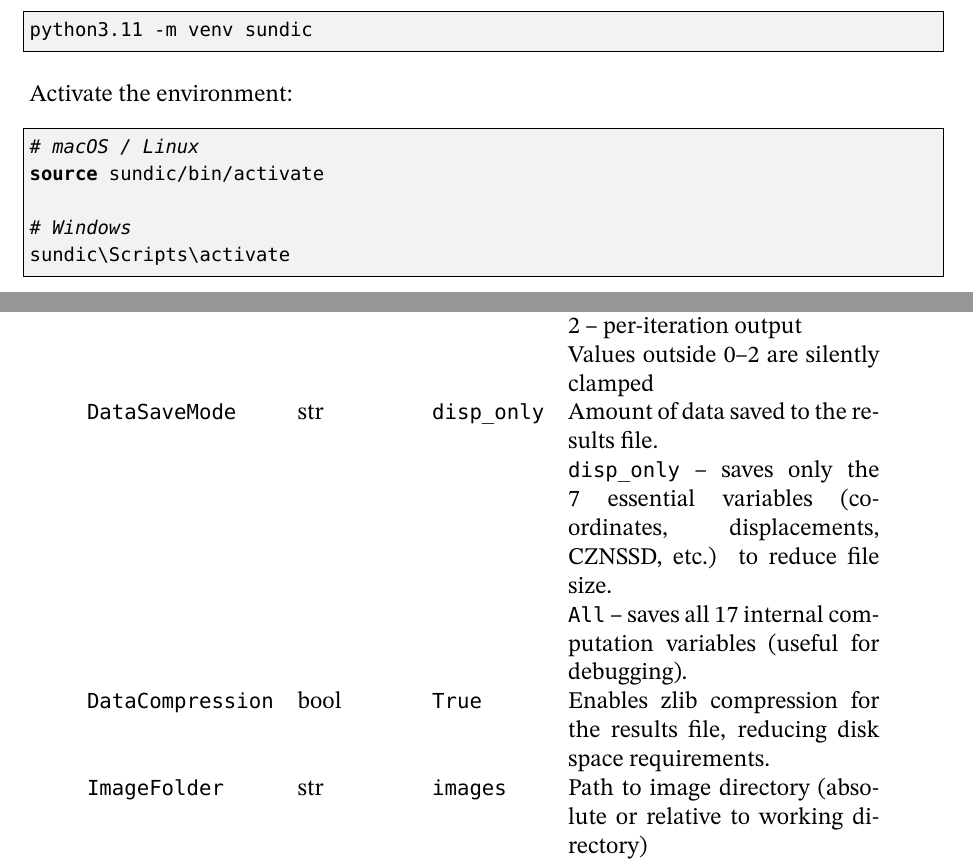
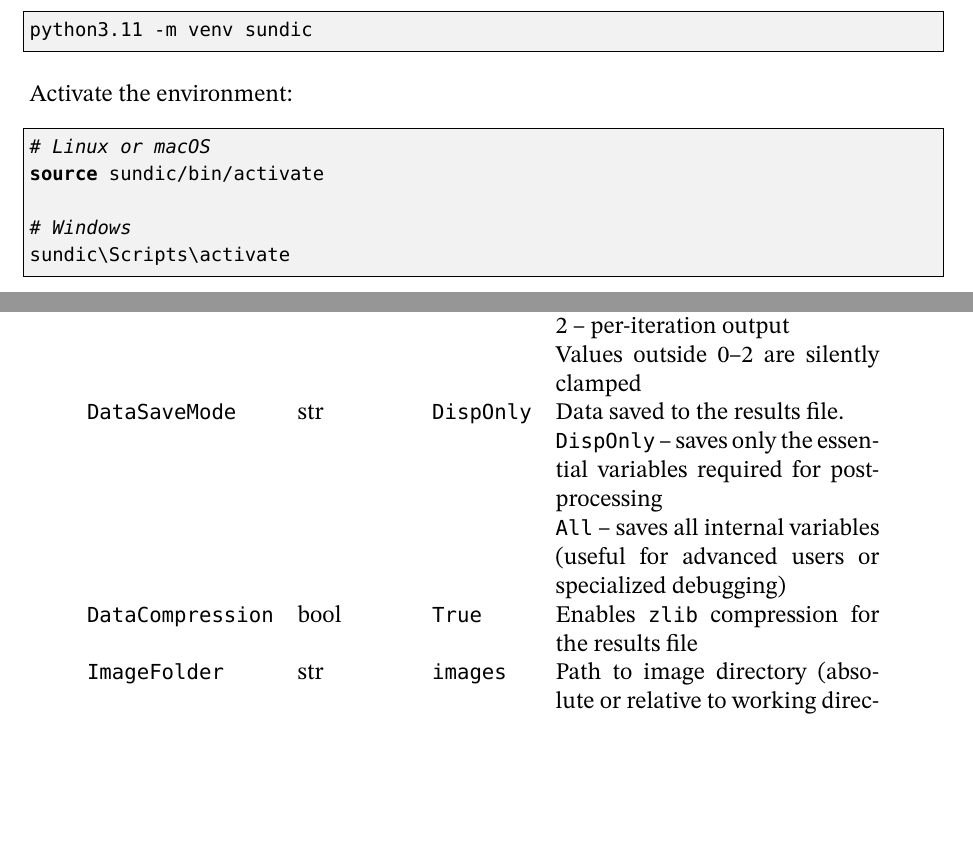
Before and after one commit to gventer/SUN-DIC, a LaTeX thesis (sundic/docs/SUN-DIC_Manual.tex, which reads sundic/docs/sections/02_installation.tex, sundic/docs/sections/03_parameters.tex): two parts of pages 8 and 11 of 41, joined at a grey line, cut so that both start at the same text, the shorter picture padded with empty space. Compiled offline with XeLaTeX; a missing font is replaced by an installed copy or a similar font.

Commit message:
Added option to only save required data for post- processing and to compress the results file to save disk space.

```diff
--- a/sundic/docs/sections/02_installation.tex
+++ b/sundic/docs/sections/02_installation.tex
@@ -51,7 +51,7 @@ python3.11 -m venv sundic
 Activate the environment:
 
 \begin{lstlisting}[language=bash]
-# macOS / Linux
+# Linux or macOS
 source sundic/bin/activate
 
 # Windows
--- a/sundic/docs/sections/03_parameters.tex
+++ b/sundic/docs/sections/03_parameters.tex
@@ -20,10 +20,10 @@ The \code{settings.ini} file is divided into five sections, which are described
 		& & & 1 -- top-level output \\
 		& & & 2 -- per-iteration output \\
 		& & & Values outside 0--2 are silently clamped \\
-		\code{DataSaveMode} & str                  & \code{disp\_only}& Amount of data saved to the results file. \\
-		& & & \code{disp\_only} -- saves only the 7 essential variables (coordinates, displacements, CZNSSD, etc.) to reduce file size. \\
-		& & & \code{All} -- saves all 17 internal computation variables (useful for debugging). \\
-		\code{DataCompression} & bool               & \code{True}   & Enables zlib compression for the results file, reducing disk space requirements. \\
+		\code{DataSaveMode} & str                  & \code{DispOnly}& Data saved to the results file. \\
+		& & & \code{DispOnly} -- saves only the essential variables required for post-processing \\
+		& & & \code{All} -- saves all internal variables (useful for advanced users or specialized debugging) \\
+		\code{DataCompression} & bool               & \code{True}   & Enables \code{zlib} compression for the results file \\
 		\code{ImageFolder}  & str                  & \code{images} & Path to image directory (absolute or relative to working directory) \\
 		\code{CPUCount}     & int or \code{auto}   & \code{1}      & Number of CPU cores to use \\
 		& & & \code{auto} uses all available cores \\
```
Also changed, not shown: .github/workflows/daily_sundic_check.yml (+1 -1 lines), sundic/docs/sections/03_parameters.tex (2 more changed lines), 4 other files.
